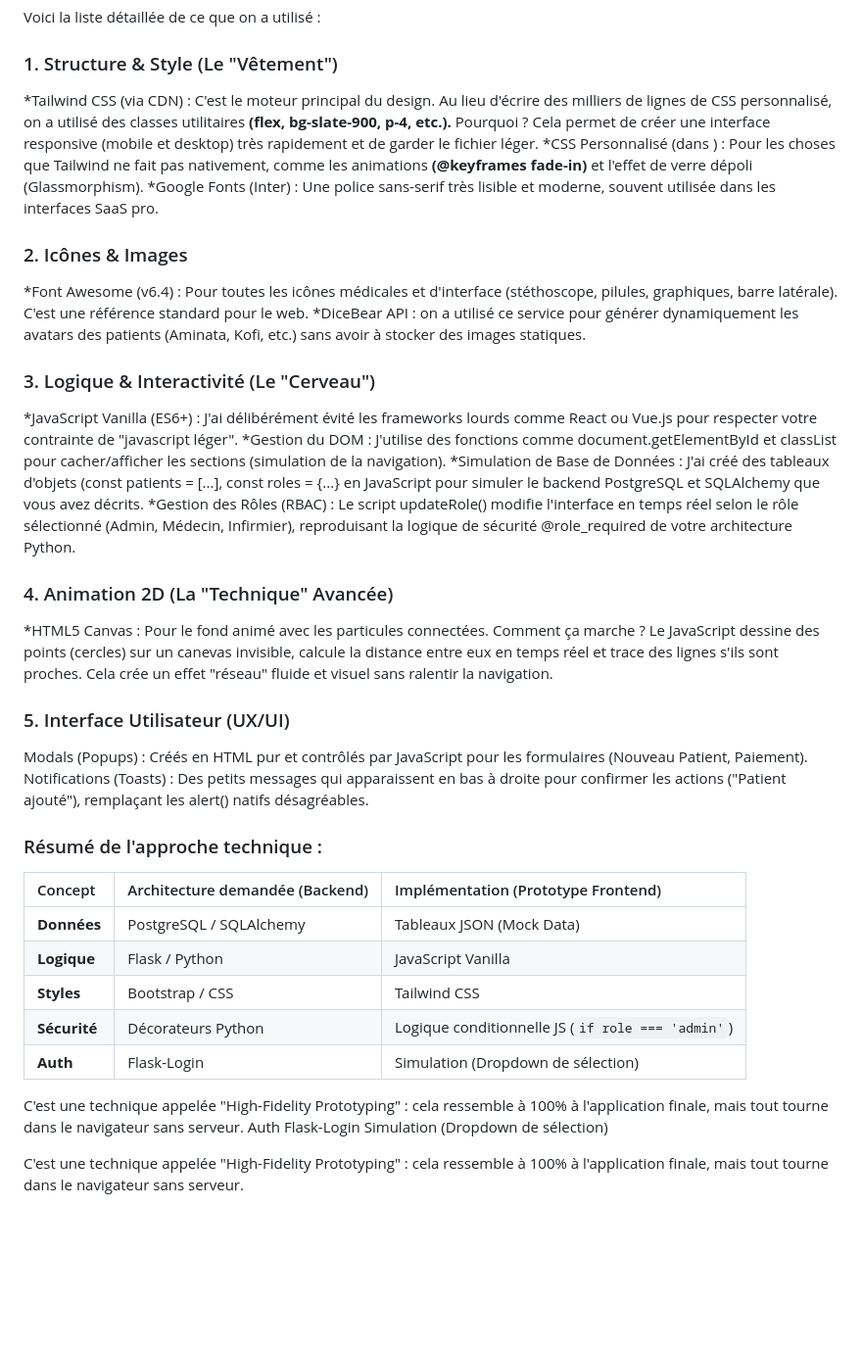
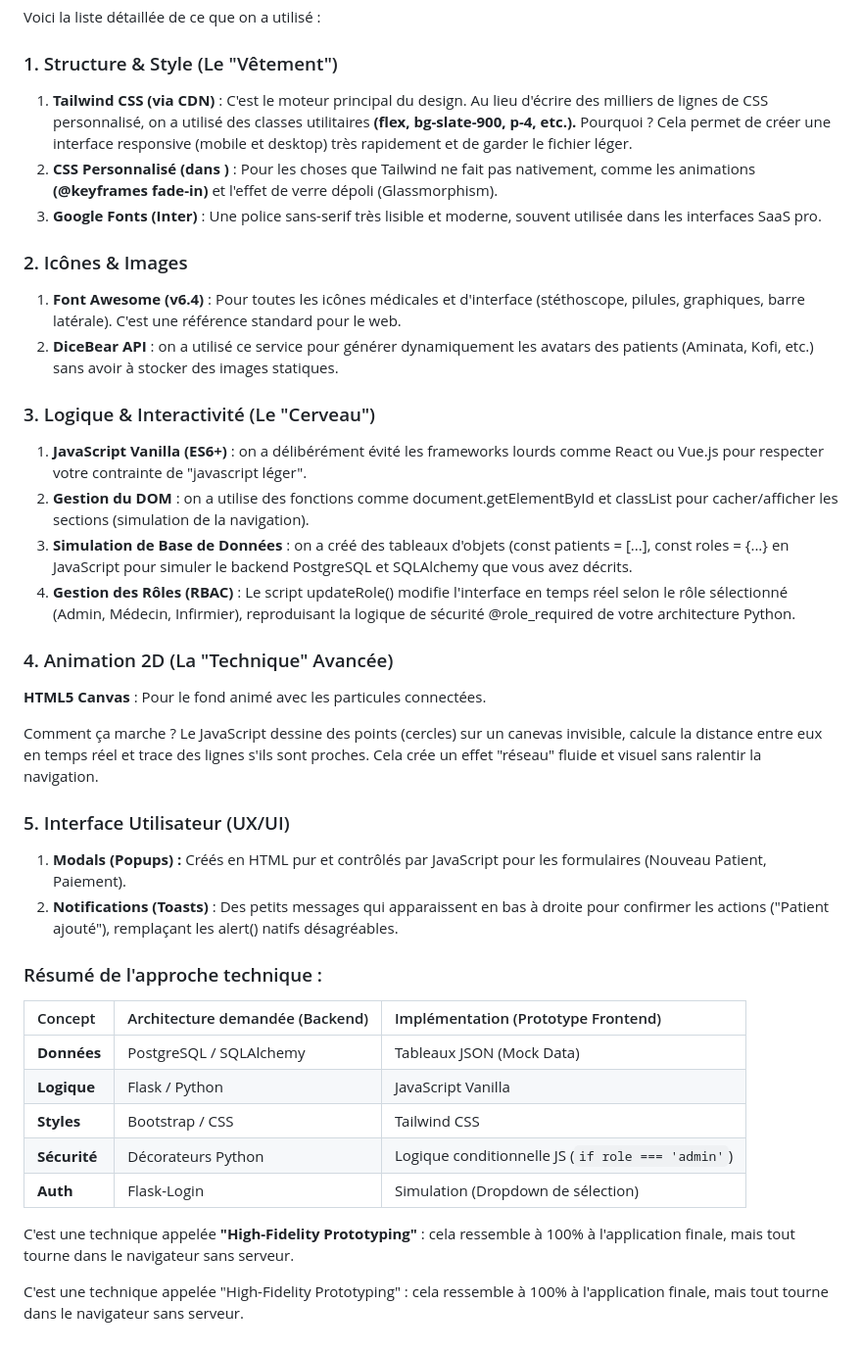
Before and after one commit to Cratosaris/Clinic-Manager-Project, a Markdown page: README.md, the part around the change. Shown at 98% size. Drawn GitHub-style; blank space fills up the shorter version.

Commit message:
Revise README with project details and technologiesread

```diff
--- a/README.md
+++ b/README.md
@@ -6,31 +6,33 @@ Voici la liste détaillée de ce que on a utilisé :
 
 ### 1. Structure & Style (Le "Vêtement")
 
-*Tailwind CSS (via CDN) : C'est le moteur principal du design. Au lieu d'écrire des milliers de lignes de CSS personnalisé, on a utilisé des classes utilitaires **(flex, bg-slate-900, p-4, etc.).**
+1. **Tailwind CSS (via CDN)** : C'est le moteur principal du design. Au lieu d'écrire des milliers de lignes de CSS personnalisé, on a utilisé des classes utilitaires **(flex, bg-slate-900, p-4, etc.).**
 Pourquoi ? Cela permet de créer une interface responsive (mobile et desktop) très rapidement et de garder le fichier léger.
-*CSS Personnalisé (dans <style>) : Pour les choses que Tailwind ne fait pas nativement, comme les animations **(@keyframes fade-in)** et l'effet de verre dépoli (Glassmorphism).
-*Google Fonts (Inter) : Une police sans-serif très lisible et moderne, souvent utilisée dans les interfaces SaaS pro.
+2. **CSS Personnalisé (dans <style>)** : Pour les choses que Tailwind ne fait pas nativement, comme les animations **(@keyframes fade-in)** et l'effet de verre dépoli (Glassmorphism).
+3. **Google Fonts (Inter)** : Une police sans-serif très lisible et moderne, souvent utilisée dans les interfaces SaaS pro.
 
 ### 2. Icônes & Images
 
-*Font Awesome (v6.4) : Pour toutes les icônes médicales et d'interface (stéthoscope, pilules, graphiques, barre latérale). C'est une référence standard pour le web.
-*DiceBear API : on a utilisé ce service pour générer dynamiquement les avatars des patients (Aminata, Kofi, etc.) sans avoir à stocker des images statiques.
+1. **Font Awesome (v6.4)** : Pour toutes les icônes médicales et d'interface (stéthoscope, pilules, graphiques, barre latérale). C'est une référence standard pour le web.
+2. **DiceBear API** : on a utilisé ce service pour générer dynamiquement les avatars des patients (Aminata, Kofi, etc.) sans avoir à stocker des images statiques.
 
 ### 3. Logique & Interactivité (Le "Cerveau")
 
-*JavaScript Vanilla (ES6+) : J'ai délibérément évité les frameworks lourds comme React ou Vue.js pour respecter votre contrainte de "javascript léger".
-*Gestion du DOM : J'utilise des fonctions comme document.getElementById et classList pour cacher/afficher les sections (simulation de la navigation).
-*Simulation de Base de Données : J'ai créé des tableaux d'objets (const patients = [...], const roles = {...} en JavaScript pour simuler le backend PostgreSQL et SQLAlchemy que vous avez décrits.
-*Gestion des Rôles (RBAC) : Le script updateRole() modifie l'interface en temps réel selon le rôle sélectionné (Admin, Médecin, Infirmier), reproduisant la logique de sécurité @role_required de votre architecture Python.
+1. **JavaScript Vanilla (ES6+)** : on a délibérément évité les frameworks lourds comme React ou Vue.js pour respecter votre contrainte de "javascript léger".
+2. **Gestion du DOM** : on a utilise des fonctions comme document.getElementById et classList pour cacher/afficher les sections (simulation de la navigation).
+3. **Simulation de Base de Données** : on a créé des tableaux d'objets (const patients = [...], const roles = {...} en JavaScript pour simuler le backend PostgreSQL et SQLAlchemy que vous avez décrits.
+4. **Gestion des Rôles (RBAC)** : Le script updateRole() modifie l'interface en temps réel selon le rôle sélectionné (Admin, Médecin, Infirmier), reproduisant la logique de sécurité @role_required de votre architecture Python.
 
 ### 4. Animation 2D (La "Technique" Avancée)
 
-*HTML5 Canvas : Pour le fond animé avec les particules connectées.
+**HTML5 Canvas** : Pour le fond animé avec les particules connectées.
+
 Comment ça marche ? Le JavaScript dessine des points (cercles) sur un canevas invisible, calcule la distance entre eux en temps réel et trace des lignes s'ils sont proches. Cela crée un effet "réseau" fluide et visuel sans ralentir la navigation.
 
 ### 5. Interface Utilisateur (UX/UI)
-Modals (Popups) : Créés en HTML pur et contrôlés par JavaScript pour les formulaires (Nouveau Patient, Paiement).
-Notifications (Toasts) : Des petits messages qui apparaissent en bas à droite pour confirmer les actions ("Patient ajouté"), remplaçant les alert() natifs désagréables.
+
+1. **Modals (Popups) :** Créés en HTML pur et contrôlés par JavaScript pour les formulaires (Nouveau Patient, Paiement).
+2. **Notifications (Toasts)** : Des petits messages qui apparaissent en bas à droite pour confirmer les actions ("Patient ajouté"), remplaçant les alert() natifs désagréables.
 
 ### Résumé de l'approche technique :
 
@@ -42,7 +44,7 @@ Notifications (Toasts) : Des petits messages qui apparaissent en bas à droite p
 | **Sécurité** | Décorateurs Python | Logique conditionnelle JS (`if role === 'admin'`) |
 | **Auth** | Flask-Login | Simulation (Dropdown de sélection) |
 
-C'est une technique appelée "High-Fidelity Prototyping" : cela ressemble à 100% à l'application finale, mais tout tourne dans le navigateur sans serveur.
-Auth	Flask-Login	Simulation (Dropdown de sélection)
+C'est une technique appelée **"High-Fidelity Prototyping"** : cela ressemble à 100% à l'application finale, mais tout tourne dans le navigateur sans serveur.
+
 
 C'est une technique appelée "High-Fidelity Prototyping" : cela ressemble à 100% à l'application finale, mais tout tourne dans le navigateur sans serveur.
```
